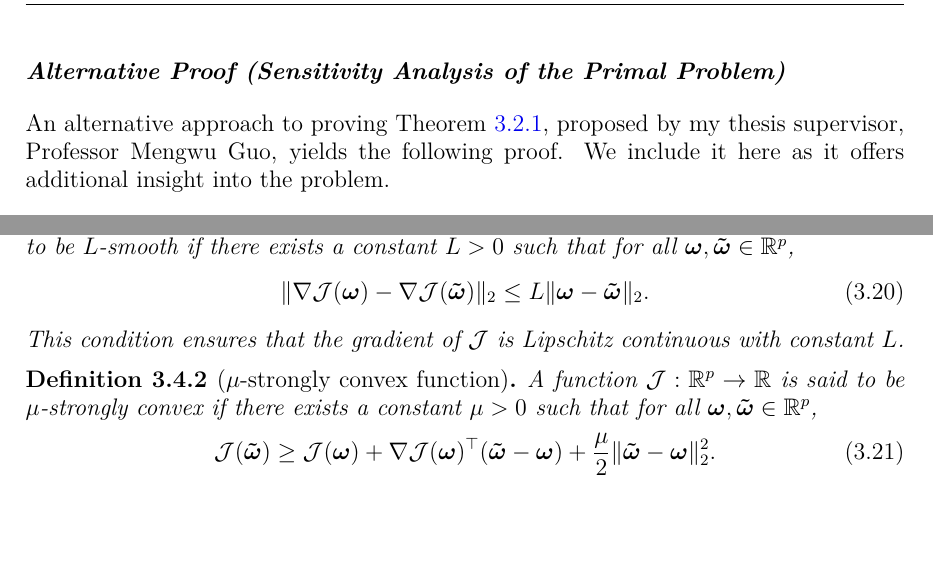
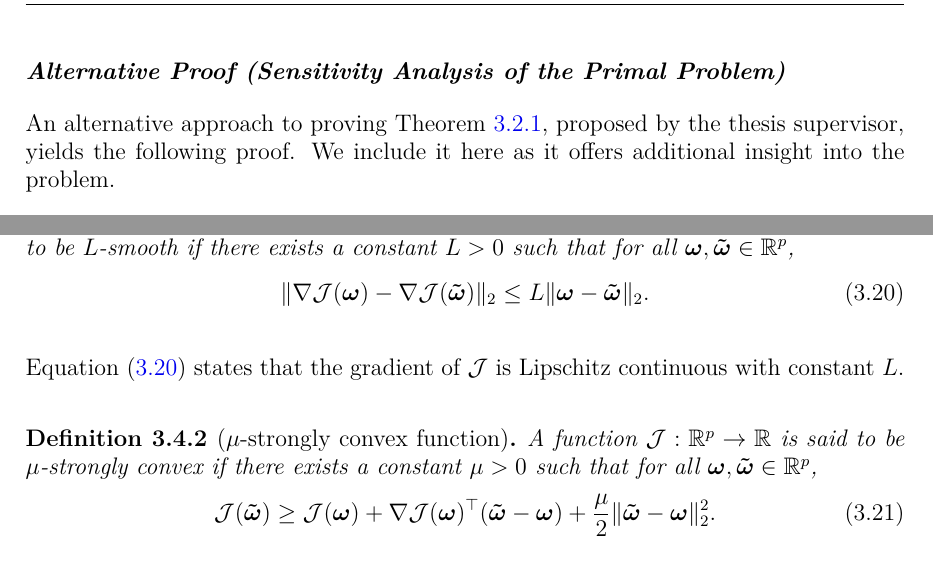
Before and after one commit to fragarat/MasterThesis, a LaTeX thesis (msc_thesis.tex, which reads chapters/chapter3.tex): two parts of pages 28 and 34 of 68, joined at a grey line, cut so that both start at the same text, the shorter picture padded with empty space. Compiled offline with pdfLaTeX.

Commit message:
Updates from Overleaf

```diff
--- a/chapters/chapter3.tex
+++ b/chapters/chapter3.tex
@@ -263,7 +263,7 @@ We defer the computation of $\nabla_{\hat{\mathbf{q}}}~g$, along with the remain
 %%%%%%
 
 \subsection*{Alternative Proof (Sensitivity Analysis of the Primal Problem)}
-An alternative approach to proving Theorem \ref{thm:adjoint_method}, proposed by my thesis supervisor, Professor Mengwu Guo, yields the following proof. We include it here as it offers additional insight into the problem.
+An alternative approach to proving Theorem \ref{thm:adjoint_method}, proposed by the thesis supervisor,  yields the following proof. We include it here as it offers additional insight into the problem.
 
 We start from the \emph{primal} sensitivity equations for the state solution $\tilde{\mathbf{q}}(t,\hat{\bm{\theta}})$ and parameters $\hat{\theta}_i$ for $i=1,\dots,d$:\\
 $$\dot{\tilde{\mathbf{q}}}(t)
@@ -547,8 +547,8 @@ A differentiable function $\mathcal{J}: \mathbb{R}^p \to \mathbb{R}$ is said to
 \begin{equation} \label{eq:L_smoothness}
     \| \nabla \mathcal{J}(\bm{\omega}) - \nabla \mathcal{J}(\bm{\tilde{\omega}}) \|_2 \leq L \| \bm{\omega} - \bm{\tilde{\omega}} \|_2.
 \end{equation}
-This condition ensures that the gradient of $\mathcal{J}$ is Lipschitz continuous with constant $L$.
 \end{definition}
+Equation~\eqref{eq:L_smoothness} states that the gradient of $\mathcal{J}$ is Lipschitz continuous with constant~$L$.
 \begin{definition}[$\mu$-strongly convex function]
 A function $\mathcal{J}: \mathbb{R}^p \to \mathbb{R}$ is said to be $\mu$-strongly convex if there exists a constant $\mu > 0$ such that for all $\bm\omega, \bm{\tilde{\omega}} \in \mathbb{R}^p$,\\
 \begin{equation} \label{eq:mu_strong_convexity}
```
